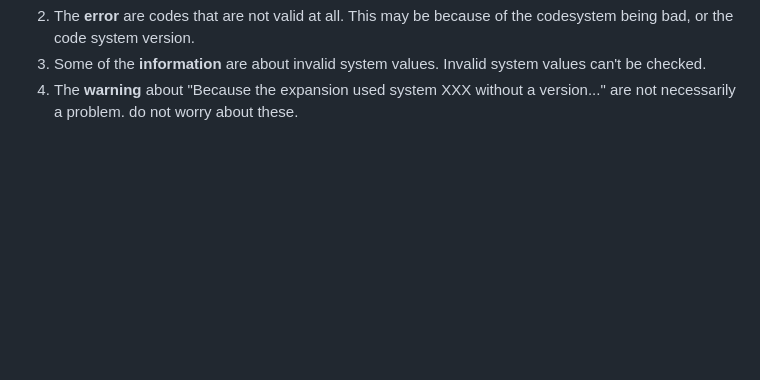
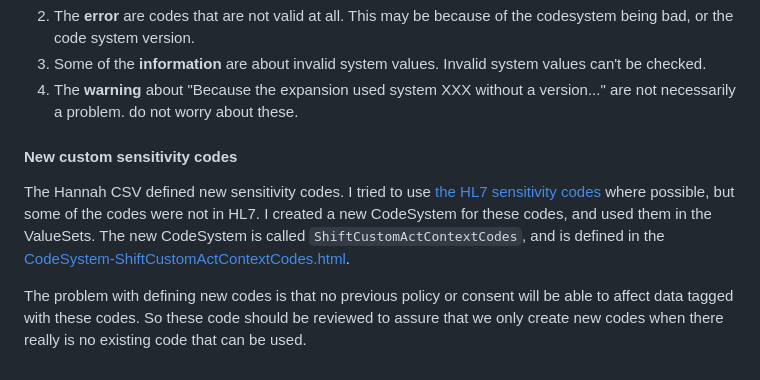
Before and after one commit to SHIFT-Task-Force/SLS-ValueSets, a Markdown page: input/pagecontent/Shift.md, the part around the change. GitHub-like rendering; blank space fills up the shorter version.

Commit message:
add note about custom sensitivity codes

```diff
--- a/input/pagecontent/Shift.md
+++ b/input/pagecontent/Shift.md
@@ -75,3 +75,9 @@ The first set of errors are from the "Bundle", which is simply the collection of
 2. The **error** are codes that are not valid at all. This may be because of the codesystem being bad, or the code system version.
 3. Some of the **information** are about invalid system values. Invalid system values can't be checked.
 4. The **warning** about "Because the expansion used system XXX without a version..." are not necessarily a problem. do not worry about these.
+
+#### New custom sensitivity codes
+
+The Hannah CSV defined new sensitivity codes. I tried to use [the HL7 sensitivity codes](https://terminology.hl7.org/en/ValueSet-v3-InformationSensitivityPolicy.html) where possible, but some of the codes were not in HL7. I created a new CodeSystem for these codes, and used them in the ValueSets. The new CodeSystem is called `ShiftCustomActContextCodes`, and is defined in the [CodeSystem-ShiftCustomActContextCodes.html](CodeSystem-ShiftCustomActContextCodes.html).
+
+The problem with defining new codes is that no previous policy or consent will be able to affect data tagged with these codes. So these code should be reviewed to assure that we only create new codes when there really is no existing code that can be used.
```
